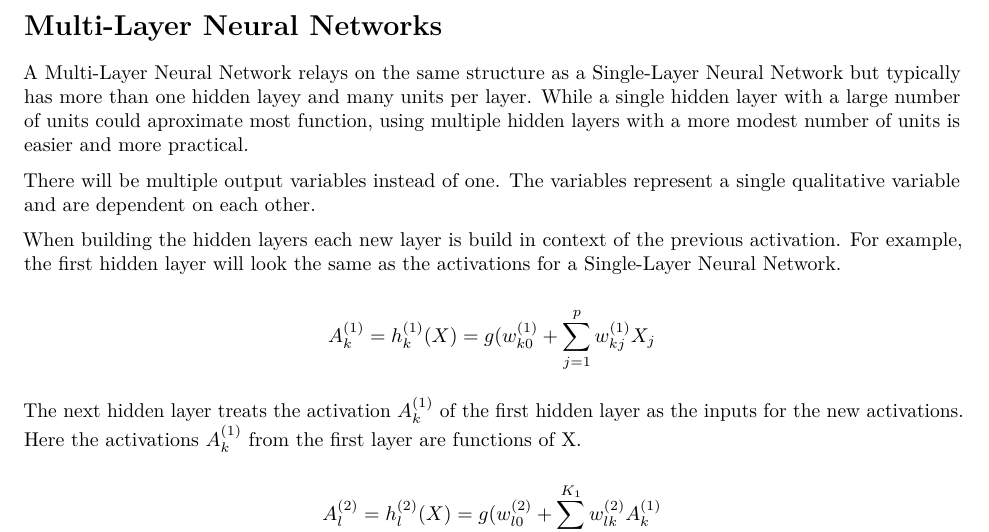
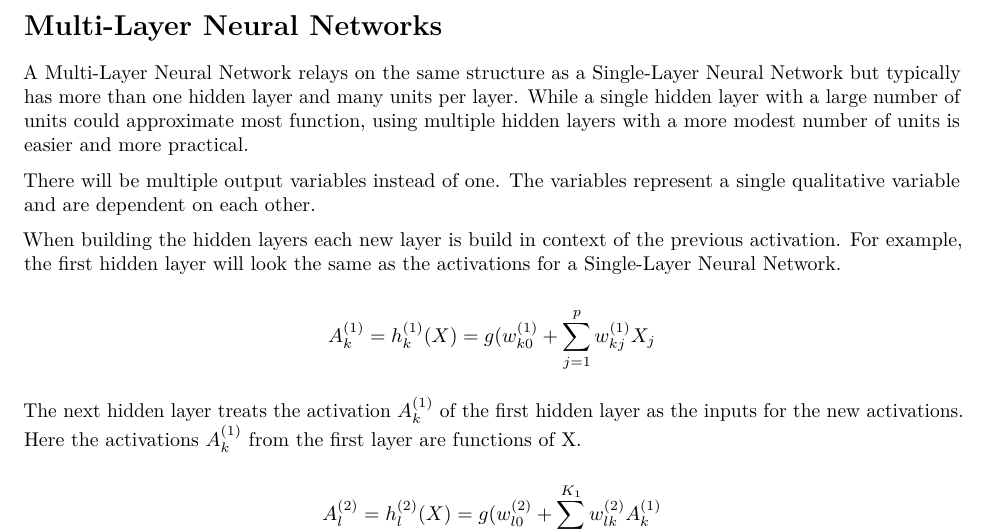
Before and after one commit to lliucci/STAT-437-Group-Project, an R Markdown document (Write Ups/Final_Version.Rmd): part of page 7 of 9, cut so that both start at the same text. Rendered offline with R 4.5, knitr and Pandoc, then LaTeX, with nearby package versions; code that draws random numbers runs with fixed seeds of ours.

Commit message:
spelling fix

```diff
--- a/Write Ups/Final_Version.Rmd
+++ b/Write Ups/Final_Version.Rmd
@@ -131,7 +131,7 @@ knitr::include_graphics("images/airquality_pc_nn.png")
 
 # Multi-Layer Neural Networks
 
-A Multi-Layer Neural Network relays on the same structure as a Single-Layer Neural Network but typically has more than one hidden layey and many units per layer. While a single hidden layer with a large number of units could aproximate most function, using multiple hidden layers with a more modest number of units is easier and more practical.
+A Multi-Layer Neural Network relays on the same structure as a Single-Layer Neural Network but typically has more than one hidden layer and many units per layer. While a single hidden layer with a large number of units could approximate most function, using multiple hidden layers with a more modest number of units is easier and more practical.
 
 There will be multiple output variables instead of one. The variables represent a single qualitative variable and are dependent on each other.
 
```
